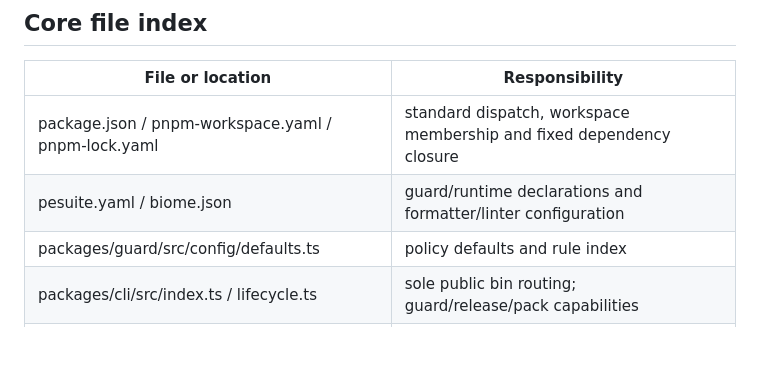
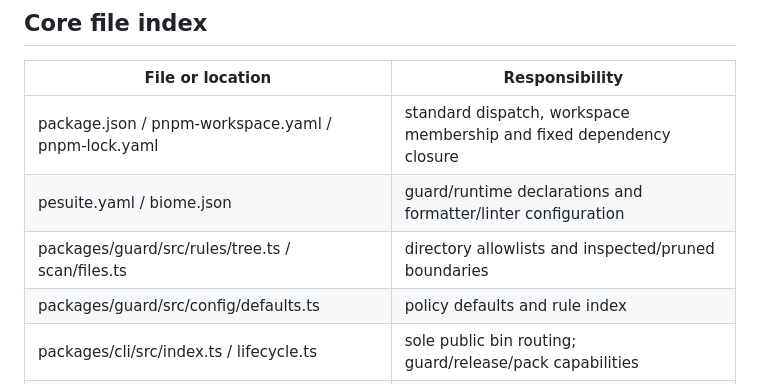
Before and after one commit to PerishCode/electron-suite, a Markdown page: AGENTS.md, the part around the change. Drawn GitHub-style; blank space fills up the shorter version.

```diff
--- a/AGENTS.md
+++ b/AGENTS.md
@@ -27,6 +27,7 @@
 | --------------------------------------------------- | --------------------------------------------------------------------- |
 | package.json / pnpm-workspace.yaml / pnpm-lock.yaml | standard dispatch, workspace membership and fixed dependency closure  |
 | pesuite.yaml / biome.json                           | guard/runtime declarations and formatter/linter configuration         |
+| packages/guard/src/rules/tree.ts / scan/files.ts    | directory allowlists and inspected/pruned boundaries                  |
 | packages/guard/src/config/defaults.ts               | policy defaults and rule index                                        |
 | packages/cli/src/index.ts / lifecycle.ts            | sole public bin routing; guard/release/pack capabilities              |
 | packages/sidecar/src/control / runtime              | hosted methods, resource ownership and management transport           |
```
Also changed, not shown: README.md (+1 -1 lines).
